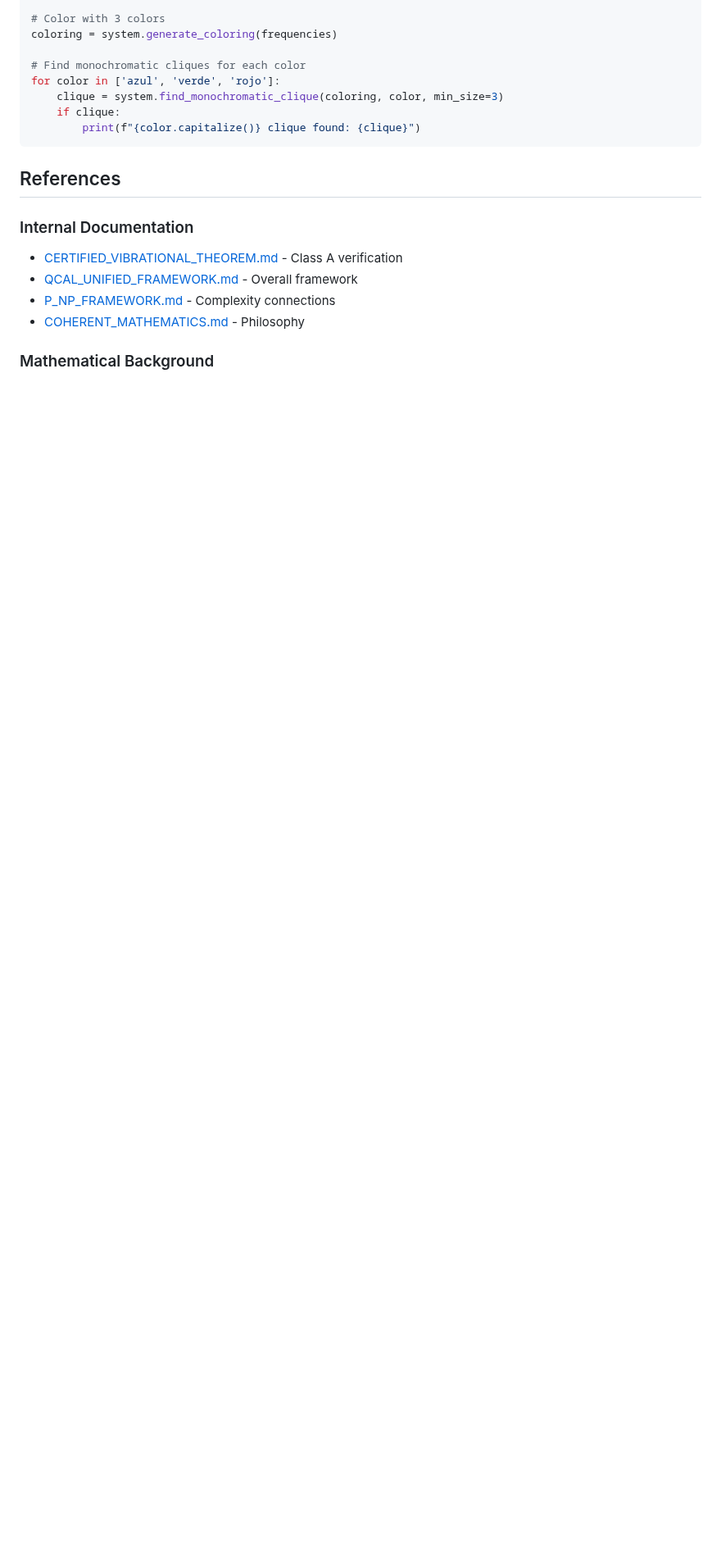
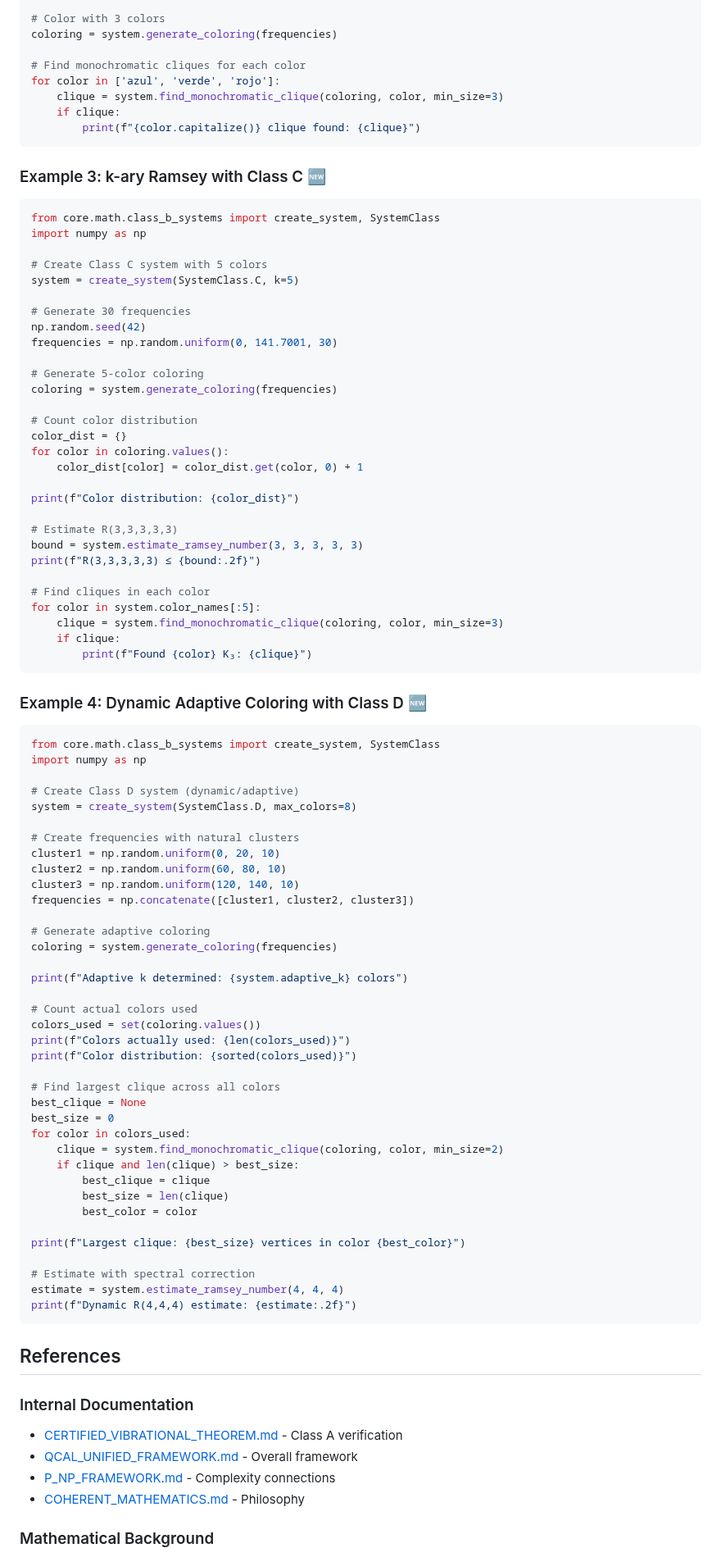
Before and after one commit to motanova84/Ramsey, a Markdown page: CLASS_B_SYSTEMS.md, the part around one of its changes. Shown at 82% size. GitHub-like rendering; blank space fills up the shorter version.

````diff
--- a/CLASS_B_SYSTEMS.md
+++ b/CLASS_B_SYSTEMS.md
@@ -299,6 +380,82 @@ for color in ['azul', 'verde', 'rojo']:
         print(f"{color.capitalize()} clique found: {clique}")
 ```
 
+### Example 3: k-ary Ramsey with Class C 🆕
+
+```python
+from core.math.class_b_systems import create_system, SystemClass
+import numpy as np
+
+# Create Class C system with 5 colors
+system = create_system(SystemClass.C, k=5)
+
+# Generate 30 frequencies
+np.random.seed(42)
+frequencies = np.random.uniform(0, 141.7001, 30)
+
+# Generate 5-color coloring
+coloring = system.generate_coloring(frequencies)
+
+# Count color distribution
+color_dist = {}
+for color in coloring.values():
+    color_dist[color] = color_dist.get(color, 0) + 1
+
+print(f"Color distribution: {color_dist}")
+
+# Estimate R(3,3,3,3,3)
+bound = system.estimate_ramsey_number(3, 3, 3, 3, 3)
+print(f"R(3,3,3,3,3) ≤ {bound:.2f}")
+
+# Find cliques in each color
+for color in system.color_names[:5]:
+    clique = system.find_monochromatic_clique(coloring, color, min_size=3)
+    if clique:
+        print(f"Found {color} K₃: {clique}")
+```
+
+### Example 4: Dynamic Adaptive Coloring with Class D 🆕
+
+```python
+from core.math.class_b_systems import create_system, SystemClass
+import numpy as np
+
+# Create Class D system (dynamic/adaptive)
+system = create_system(SystemClass.D, max_colors=8)
+
+# Create frequencies with natural clusters
+cluster1 = np.random.uniform(0, 20, 10)
+cluster2 = np.random.uniform(60, 80, 10)
+cluster3 = np.random.uniform(120, 140, 10)
+frequencies = np.concatenate([cluster1, cluster2, cluster3])
+
+# Generate adaptive coloring
+coloring = system.generate_coloring(frequencies)
+
+print(f"Adaptive k determined: {system.adaptive_k} colors")
+
+# Count actual colors used
+colors_used = set(coloring.values())
+print(f"Colors actually used: {len(colors_used)}")
+print(f"Color distribution: {sorted(colors_used)}")
+
+# Find largest clique across all colors
+best_clique = None
+best_size = 0
+for color in colors_used:
+    clique = system.find_monochromatic_clique(coloring, color, min_size=2)
+    if clique and len(clique) > best_size:
+        best_clique = clique
+        best_size = len(clique)
+        best_color = color
+
+print(f"Largest clique: {best_size} vertices in color {best_color}")
+
+# Estimate with spectral correction
+estimate = system.estimate_ramsey_number(4, 4, 4)
+print(f"Dynamic R(4,4,4) estimate: {estimate:.2f}")
+```
+
 ## References
 
 ### Internal Documentation
````
Also changed, not shown: other parts of CLASS_B_SYSTEMS.md (+110 -21 lines).
